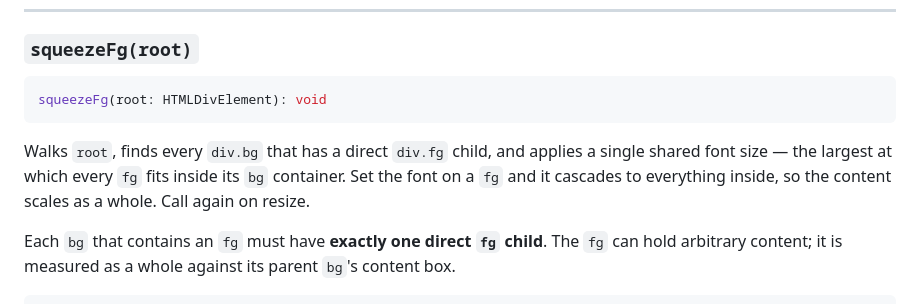
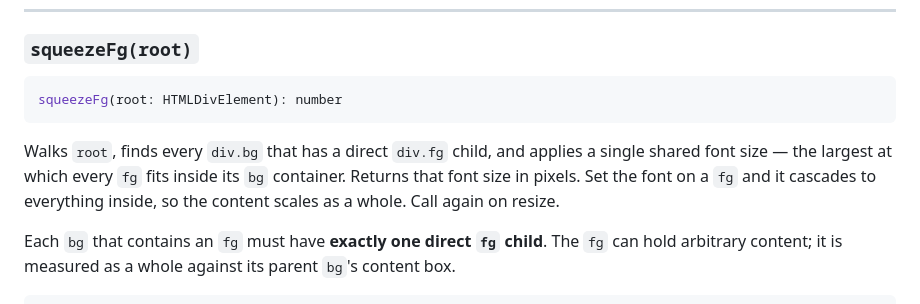
Before and after one commit to hcubasd/psychic-potato, a Markdown page: README.md, the part around the change. Drawn GitHub-style.

Commit message:
Document squeezeFg return value in README
Co-Authored-By: Claude Sonnet 4.6 <noreply@anthropic.com>

````diff
--- a/README.md
+++ b/README.md
@@ -61,13 +61,14 @@ colorBg(document.getElementById("root"), { startL: 15, endL: 85 });
 ### `squeezeFg(root)`
 
 ```ts
-squeezeFg(root: HTMLDivElement): void
+squeezeFg(root: HTMLDivElement): number
 ```
 
 Walks `root`, finds every `div.bg` that has a direct `div.fg` child, and applies
 a single shared font size — the largest at which every `fg` fits inside its `bg`
-container. Set the font on a `fg` and it cascades to everything inside, so the
-content scales as a whole. Call again on resize.
+container. Returns that font size in pixels. Set the font on a `fg` and it
+cascades to everything inside, so the content scales as a whole. Call again on
+resize.
 
 Each `bg` that contains an `fg` must have **exactly one direct `fg` child**. The
 `fg` can hold arbitrary content; it is measured as a whole against its parent
````
